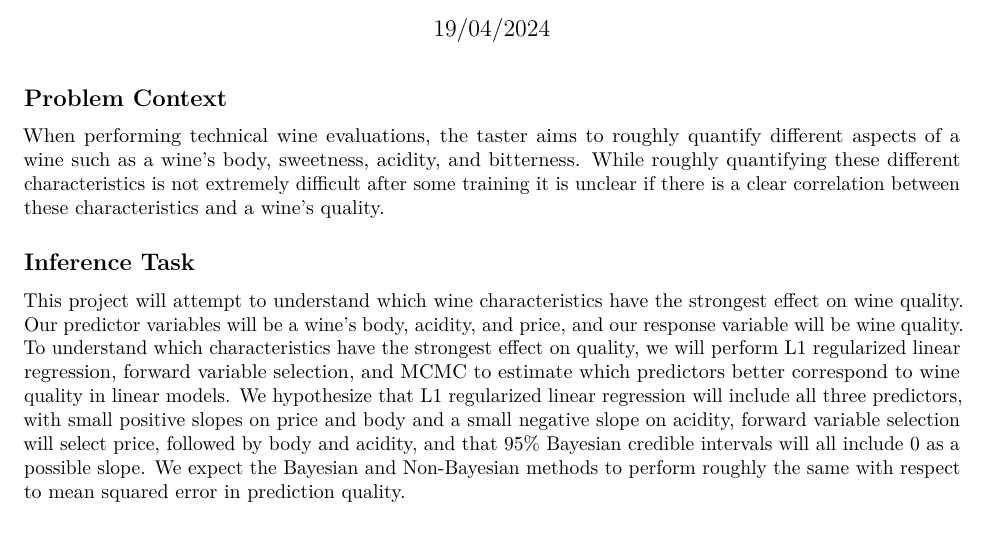
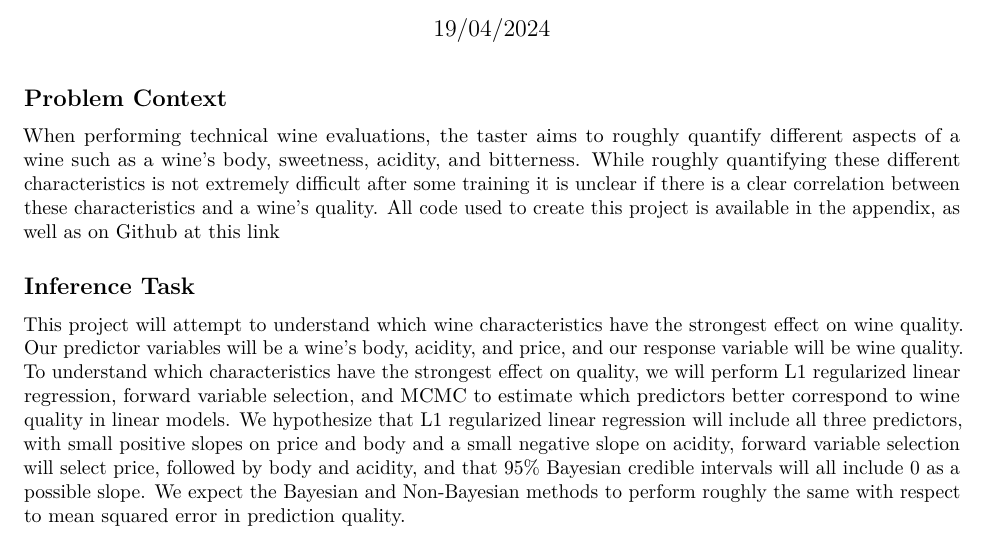
Before and after one commit to rdanckert/STAT447-Project, an R Markdown document (STAT447_Project_Final_Report.Rmd): part of page 1 of 10, cut so that both start at the same text. Rendered offline with R 4.5, knitr and Pandoc, then LaTeX, with nearby package versions.

Commit message:
Added github link

```diff
--- a/STAT447_Project_Final_Report.Rmd
+++ b/STAT447_Project_Final_Report.Rmd
@@ -12,7 +12,7 @@ knitr::opts_chunk$set(echo = TRUE)
 
 ## Problem Context
 
-When performing technical wine evaluations, the taster aims to roughly quantify different aspects of a wine such as a wine's body, sweetness, acidity, and bitterness. While roughly quantifying these different characteristics is not extremely difficult after some training it is unclear if there is a clear correlation between these characteristics and a wine's quality.
+When performing technical wine evaluations, the taster aims to roughly quantify different aspects of a wine such as a wine's body, sweetness, acidity, and bitterness. While roughly quantifying these different characteristics is not extremely difficult after some training it is unclear if there is a clear correlation between these characteristics and a wine's quality. All code used to create this project is available in the appendix, as well as on Github at this [link](https://github.com/rdanckert/STAT447-Project)
 
 ## Inference Task
 
```
